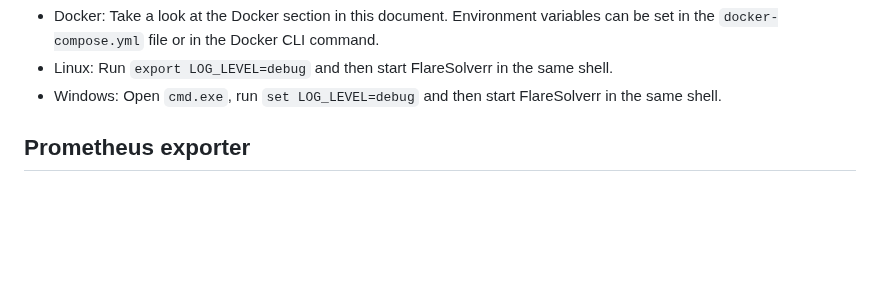
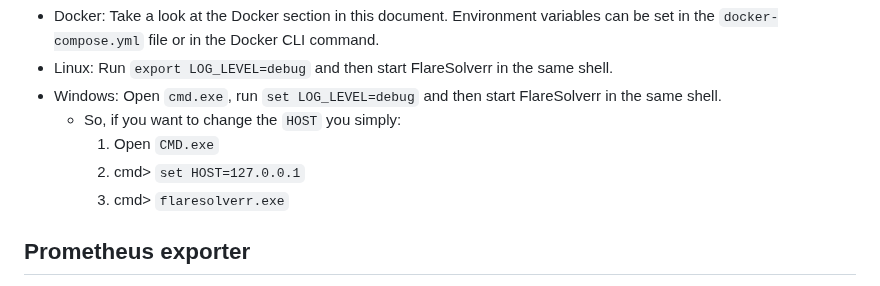
Before and after one commit to FlareSolverr/FlareSolverr, a Markdown page: README.md, the part around the change. Rendered like a GitHub page; blank space fills up the shorter version.

Commit message:
Update README.md
Added extra detail for total begginners on how to change the environment variables for windows. It's meant to be a clarification of the process.

```diff
--- a/README.md
+++ b/README.md
@@ -278,6 +278,10 @@ Environment variables are set differently depending on the operating system. Som
 * Docker: Take a look at the Docker section in this document. Environment variables can be set in the `docker-compose.yml` file or in the Docker CLI command.
 * Linux: Run `export LOG_LEVEL=debug` and then start FlareSolverr in the same shell.
 * Windows: Open `cmd.exe`, run `set LOG_LEVEL=debug` and then start FlareSolverr in the same shell.
+  * So, if you want to change the `HOST` you simply:
+    1. Open `CMD.exe`
+    2. cmd> `set HOST=127.0.0.1`
+    3. cmd> `flaresolverr.exe`
 
 ## Prometheus exporter
 
```
